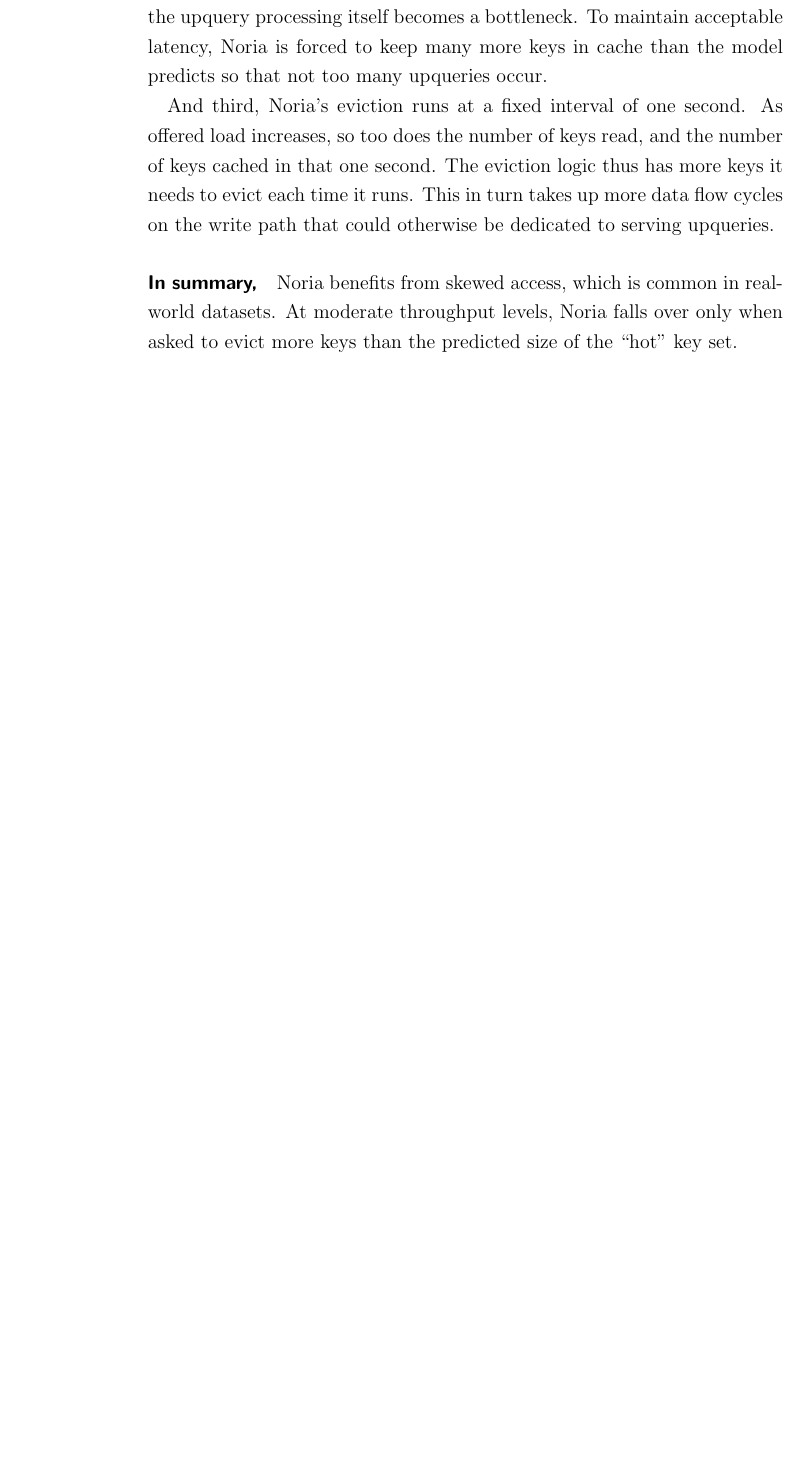
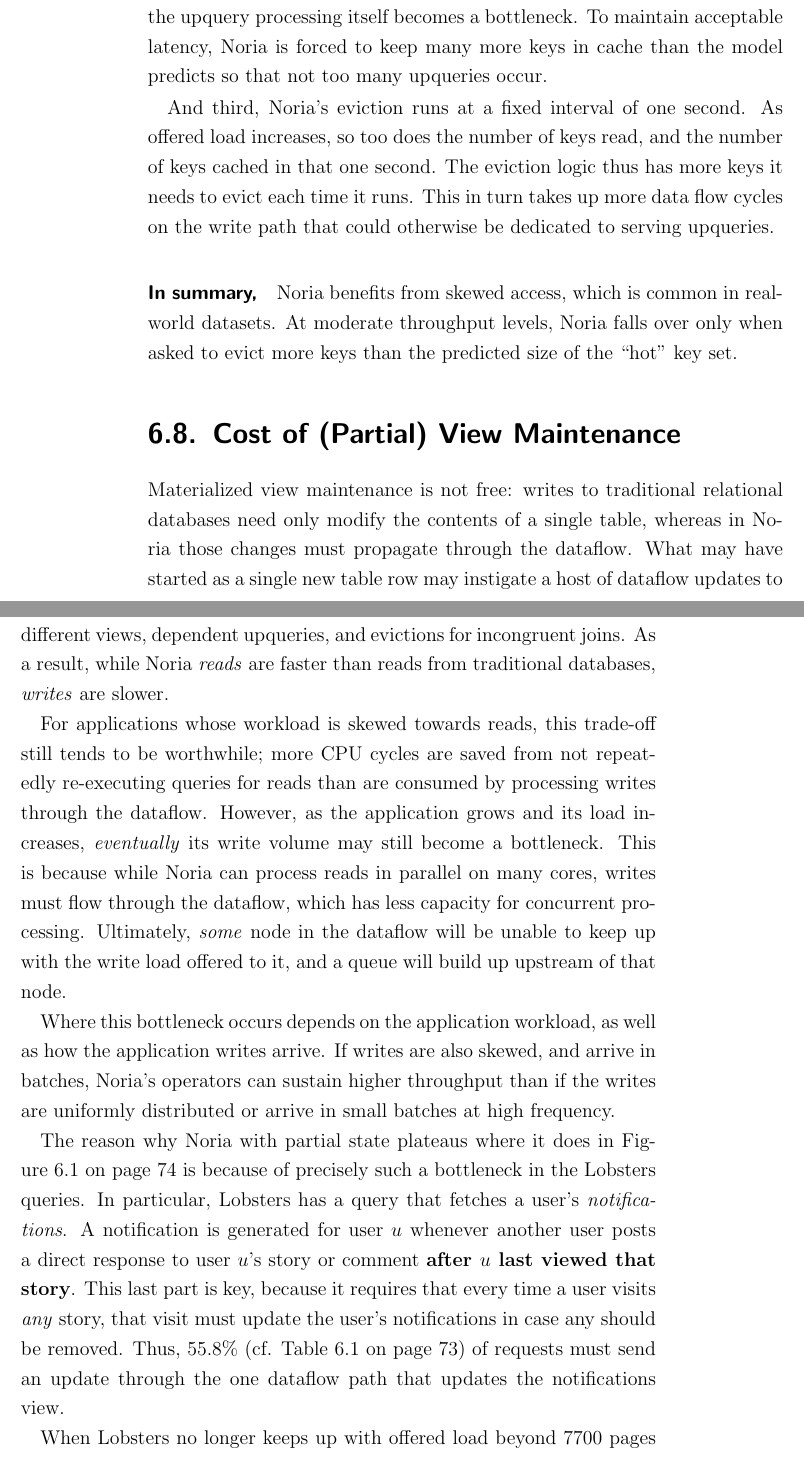
Before and after one commit to jonhoo/thesis, a LaTeX thesis (thesis.tex, which reads 06-evaluation.tex): part of page 94 of 137 before the commit and two parts of pages 94 and 95 of 139 after it, the two joined at a grey line, cut so that both start at the same text, the shorter picture padded with empty space. Compiled offline with pdfLaTeX.

Commit message:
Cost of maintenance

```diff
--- a/06-evaluation.tex
+++ b/06-evaluation.tex
@@ -745,3 +745,41 @@
 \paragraph{In summary,} Noria benefits from skewed access, which is common in
 real-world datasets. At moderate throughput levels, Noria falls over only when
 asked to evict more keys than the predicted size of the ``hot'' key set.
+
+\section{Cost of (Partial) View Maintenance}
+
+Materialized view maintenance is not free: writes to traditional relational
+databases need only modify the contents of a single table, whereas in
+Noria those changes must propagate through the dataflow. What may have started
+as a single new table row may instigate a host of dataflow updates to different
+views, dependent upqueries, and evictions for incongruent joins. As a result,
+while Noria \emph{reads} are faster than reads from traditional databases,
+\emph{writes} are slower.
+
+For applications whose workload is skewed towards reads, this trade-off still
+tends to be worthwhile; more CPU cycles are saved from not repeatedly
+re-executing queries for reads than are consumed by processing writes through
+the dataflow. However, as the application grows and its load increases,
+\emph{eventually} its write volume may still become a bottleneck. This is
+because while Noria can process reads in parallel on many cores, writes must
+flow through the dataflow, which has less capacity for concurrent processing.
+Ultimately, \emph{some} node in the dataflow will be unable to keep up with the
+write load offered to it, and a queue will build up upstream of that node.
+
+Where this bottleneck occurs depends on the application workload, as well as how
+the application writes arrive. If writes are also skewed, and arrive in batches,
+Noria's operators can sustain higher throughput than if the writes are uniformly
+distributed or arrive in small batches at high frequency.
+
+The reason why Noria with partial state plateaus where it does in
+Figure~\vref{f:lobsters-throughput} is because of precisely such a bottleneck in
+the Lobsters queries. In particular, Lobsters has a query that fetches a user's
+\emph{notifications}. A notification is generated for user $u$ whenever another
+user posts a direct response to user $u$'s story or comment \textbf{after $u$
+last viewed that story}. This last part is key, because it requires that every
+time a user visits \emph{any} story, that visit must update the user's
+notifications in case any should be removed. Thus, 55.8\% (cf.
+Table~\vref{t:lobsters-pages}) of requests must send an update through the one
+dataflow path that updates the notifications view.
+
+When Lobsters no longer keeps up with offered load beyond 7700 pages per second,
```
Also changed, not shown: 06-evaluation.tex (24 more changed lines).
